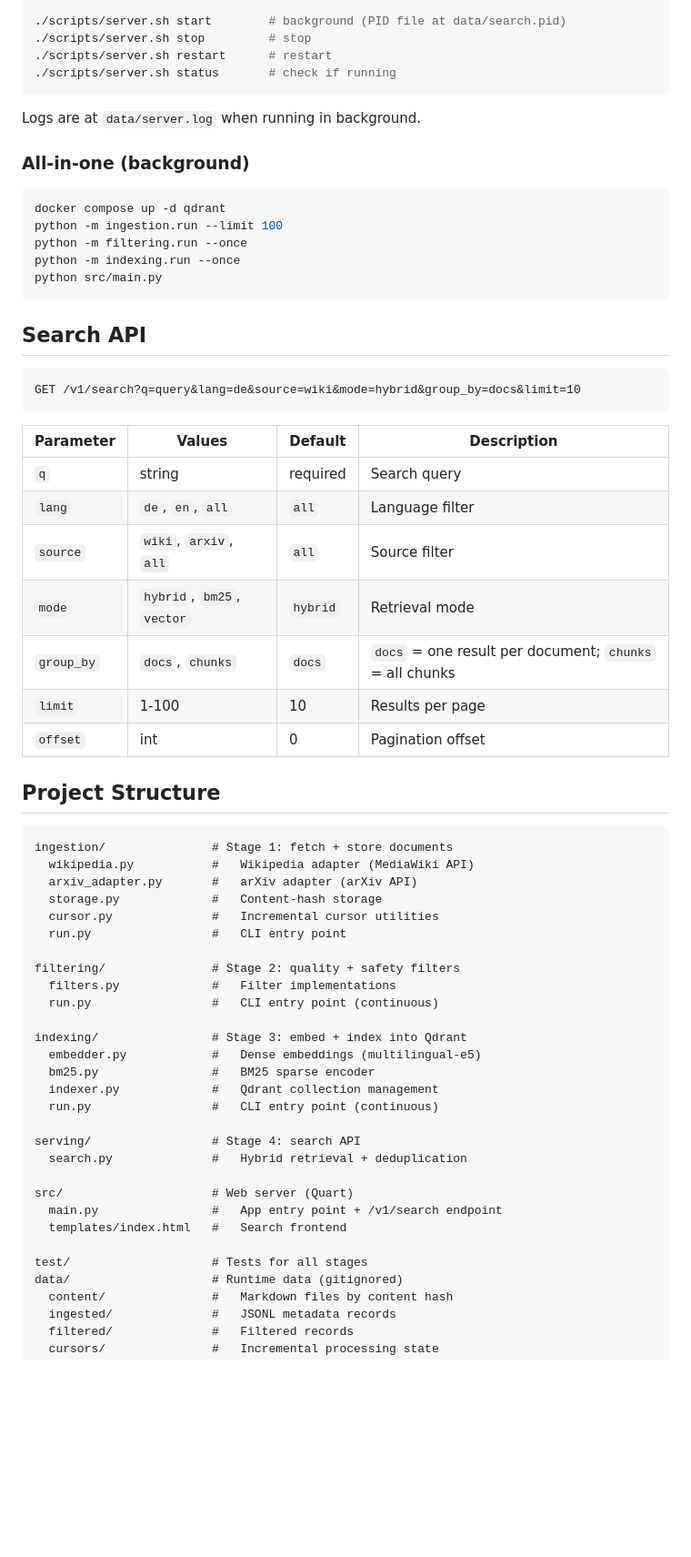
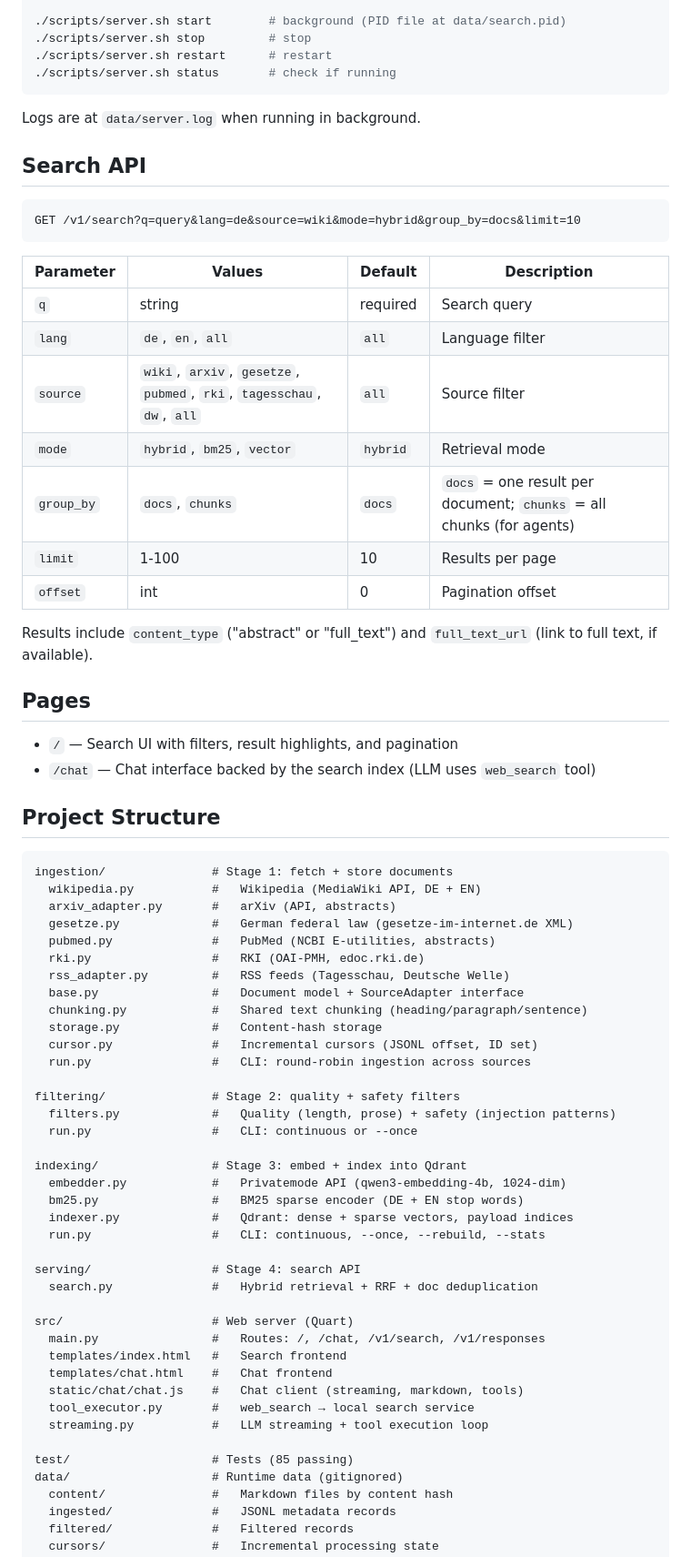
Before and after one commit to reb00t-io/search, a Markdown page: README.md, the part around one of its changes. Shown at 91% size. Rendered like a GitHub page; blank space fills up the shorter version.

Commit message:
Update README: all 7 sources, content types, chat page, full structure
Co-Authored-By: Claude Opus 4.6 (1M context) <noreply@anthropic.com>

````diff
--- a/README.md
+++ b/README.md
@@ -88,16 +106,6 @@ python src/main.py                # foreground (Ctrl+C to stop)
 
 Logs are at `data/server.log` when running in background.
 
-### All-in-one (background)
-
-```bash
-docker compose up -d qdrant
-python -m ingestion.run --limit 100
-python -m filtering.run --once
-python -m indexing.run --once
-python src/main.py
-```
-
 ## Search API
 
 ```
@@ -108,40 +116,57 @@ GET /v1/search?q=query&lang=de&source=wiki&mode=hybrid&group_by=docs&limit=10
 |-----------|--------|---------|-------------|
 | `q` | string | required | Search query |
 | `lang` | `de`, `en`, `all` | `all` | Language filter |
-| `source` | `wiki`, `arxiv`, `all` | `all` | Source filter |
+| `source` | `wiki`, `arxiv`, `gesetze`, `pubmed`, `rki`, `tagesschau`, `dw`, `all` | `all` | Source filter |
 | `mode` | `hybrid`, `bm25`, `vector` | `hybrid` | Retrieval mode |
-| `group_by` | `docs`, `chunks` | `docs` | `docs` = one result per document; `chunks` = all chunks |
+| `group_by` | `docs`, `chunks` | `docs` | `docs` = one result per document; `chunks` = all chunks (for agents) |
 | `limit` | 1-100 | 10 | Results per page |
 | `offset` | int | 0 | Pagination offset |
+
+Results include `content_type` ("abstract" or "full_text") and `full_text_url` (link to full text, if available).
+
+## Pages
+
+- `/` — Search UI with filters, result highlights, and pagination
+- `/chat` — Chat interface backed by the search index (LLM uses `web_search` tool)
 
 ## Project Structure
 
 ```
 ingestion/               # Stage 1: fetch + store documents
-  wikipedia.py           #   Wikipedia adapter (MediaWiki API)
-  arxiv_adapter.py       #   arXiv adapter (arXiv API)
+  wikipedia.py           #   Wikipedia (MediaWiki API, DE + EN)
+  arxiv_adapter.py       #   arXiv (API, abstracts)
+  gesetze.py             #   German federal law (gesetze-im-internet.de XML)
+  pubmed.py              #   PubMed (NCBI E-utilities, abstracts)
+  rki.py                 #   RKI (OAI-PMH, edoc.rki.de)
+  rss_adapter.py         #   RSS feeds (Tagesschau, Deutsche Welle)
+  base.py                #   Document model + SourceAdapter interface
+  chunking.py            #   Shared text chunking (heading/paragraph/sentence)
   storage.py             #   Content-hash storage
-  cursor.py              #   Incremental cursor utilities
-  run.py                 #   CLI entry point
+  cursor.py              #   Incremental cursors (JSONL offset, ID set)
+  run.py                 #   CLI: round-robin ingestion across sources
 
 filtering/               # Stage 2: quality + safety filters
-  filters.py             #   Filter implementations
-  run.py                 #   CLI entry point (continuous)
+  filters.py             #   Quality (length, prose) + safety (injection patterns)
+  run.py                 #   CLI: continuous or --once
 
 indexing/                # Stage 3: embed + index into Qdrant
-  embedder.py            #   Dense embeddings (multilingual-e5)
-  bm25.py                #   BM25 sparse encoder
-  indexer.py             #   Qdrant collection management
-  run.py                 #   CLI entry point (continuous)
+  embedder.py            #   Privatemode API (qwen3-embedding-4b, 1024-dim)
+  bm25.py                #   BM25 sparse encoder (DE + EN stop words)
+  indexer.py             #   Qdrant: dense + sparse vectors, payload indices
+  run.py                 #   CLI: continuous, --once, --rebuild, --stats
 
 serving/                 # Stage 4: search API
-  search.py              #   Hybrid retrieval + deduplication
+  search.py              #   Hybrid retrieval + RRF + doc deduplication
 
 src/                     # Web server (Quart)
-  main.py                #   App entry point + /v1/search endpoint
+  main.py                #   Routes: /, /chat, /v1/search, /v1/responses
   templates/index.html   #   Search frontend
+  templates/chat.html    #   Chat frontend
+  static/chat/chat.js    #   Chat client (streaming, markdown, tools)
+  tool_executor.py       #   web_search → local search service
+  streaming.py           #   LLM streaming + tool execution loop
 
-test/                    # Tests for all stages
+test/                    # Tests (85 passing)
 data/                    # Runtime data (gitignored)
   content/               #   Markdown files by content hash
   ingested/              #   JSONL metadata records
````
Also changed, not shown: other parts of README.md (+28 -10 lines).
